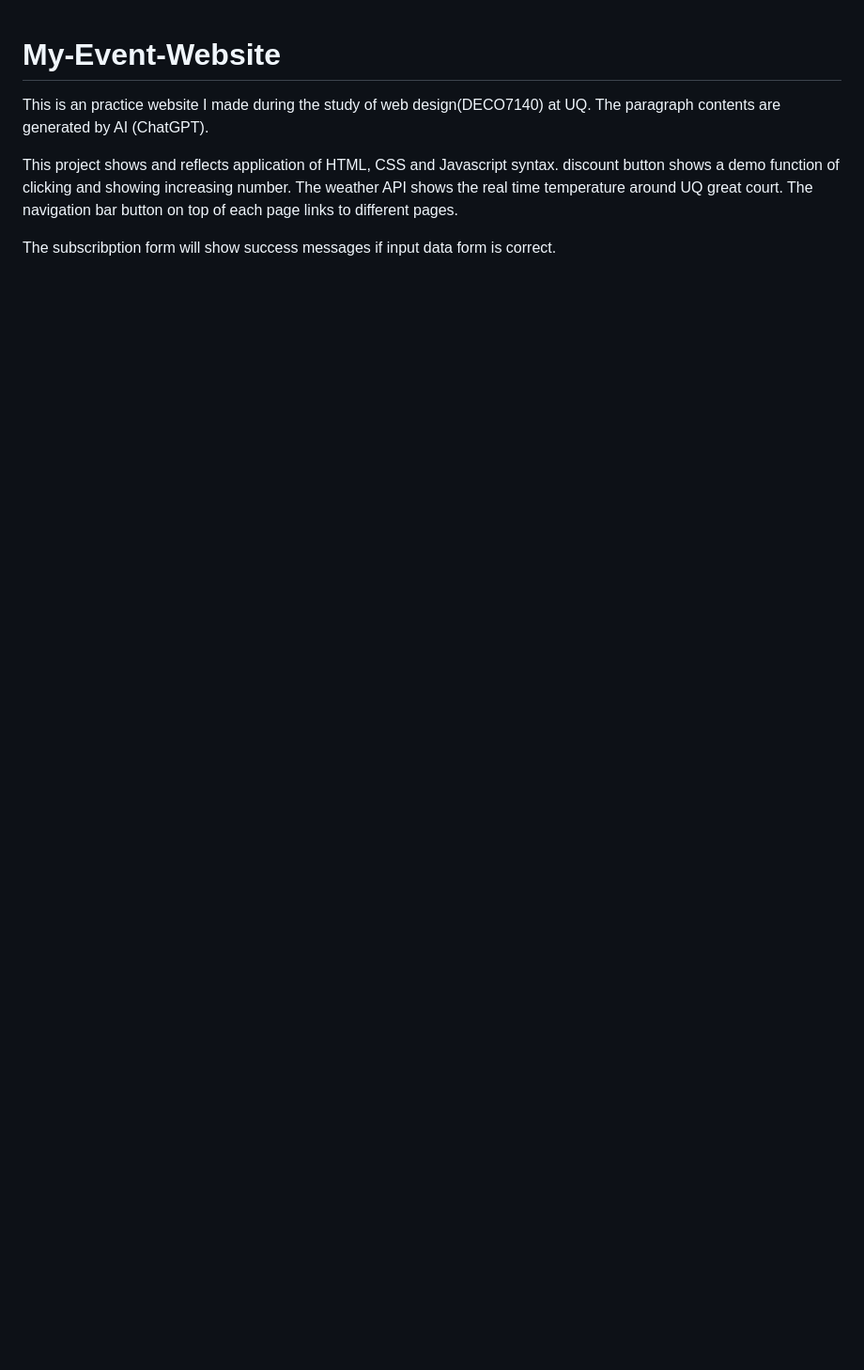
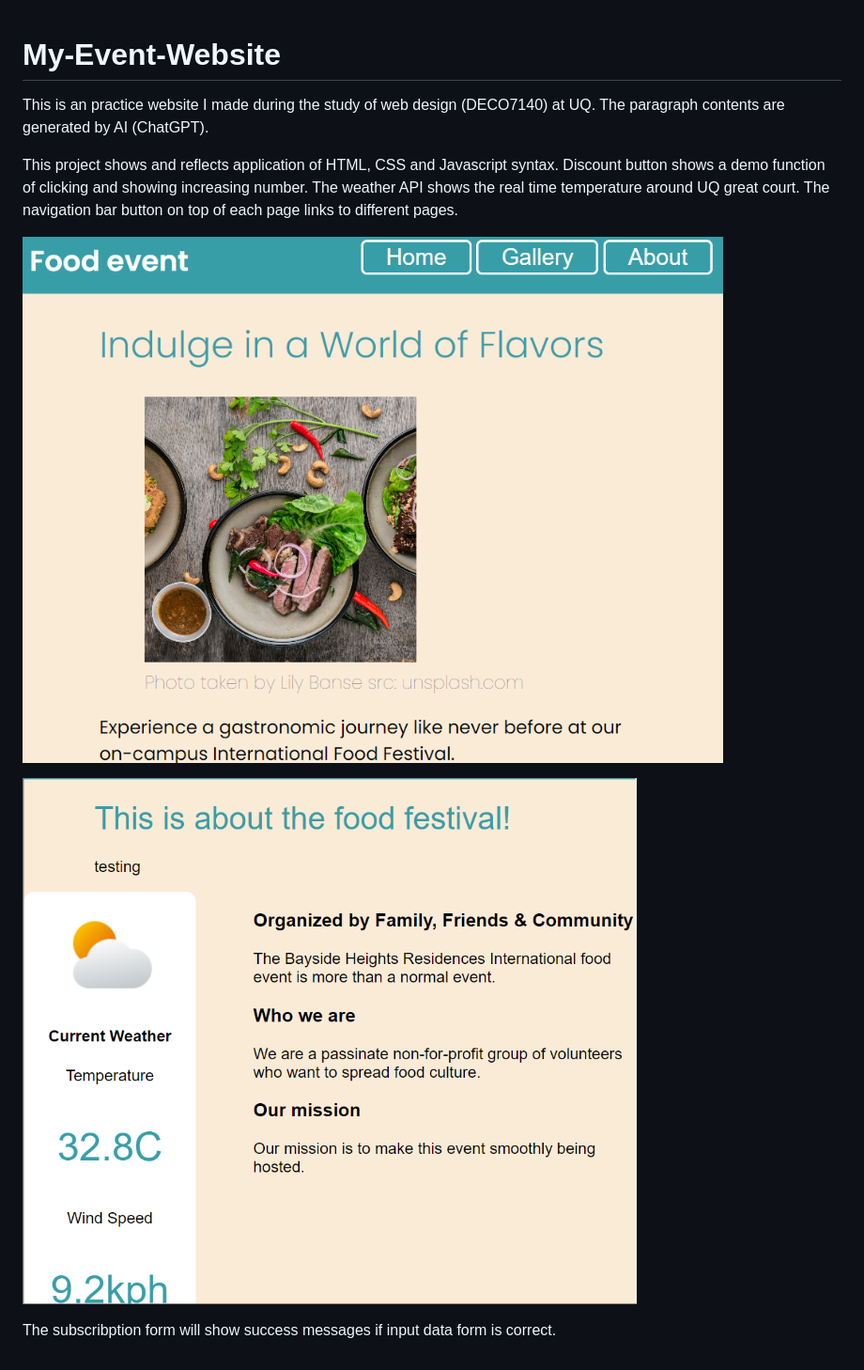
Before and after one commit to alexluo-netizen/My-Event-Website, a Markdown page: README.md, the part around the change. Shown: that part at 94% size. GitHub-like rendering; pictures changed too: images/screenshot1.png (added), images/scrennshot2.png (added); blank space fills up the shorter version.

Commit message:
add screenshots explanation

```diff
--- a/README.md
+++ b/README.md
@@ -1,11 +1,15 @@
 # My-Event-Website
 
-This is an practice website I made during the study of web design(DECO7140) at UQ.
+This is an practice website I made during the study of web design (DECO7140) at UQ.
 The paragraph contents are generated by AI (ChatGPT).
 
 This  project shows and reflects application of HTML, CSS and Javascript syntax.
-discount button shows a demo function of clicking and showing increasing number.
+Discount button shows a demo function of clicking and showing increasing number.
 The weather API shows the real time temperature around UQ great court.
 The navigation bar button on top of each page links to different pages.
 
+![Homepage](images/screenshot1.png)
+
+![Weather API](images/scrennshot2.png)
+
 The subscribption form will show success messages if input data form is correct.
```
Also changed, not shown: image.png (added).
